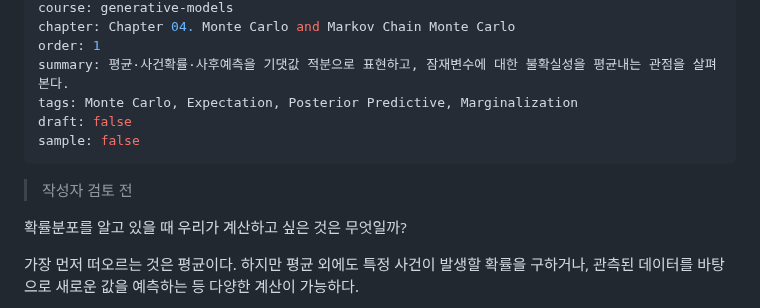
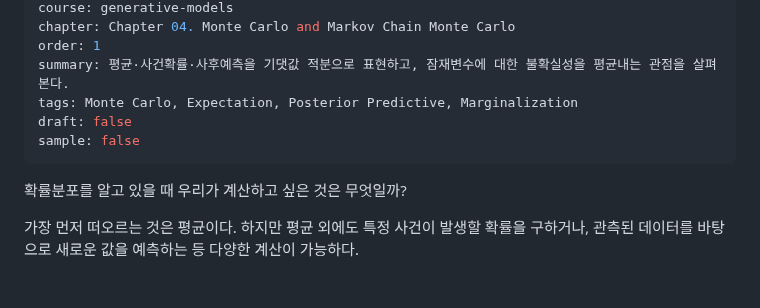
Before and after one commit to songofluna/academic-notes, a Markdown page: content/notes/gm-ch04-41.md, the part around the change. GitHub-like rendering; blank space fills up the shorter version.

Commit message:
Update content/notes/gm-ch04-41.md (via Pages CMS)

```diff
--- a/content/notes/gm-ch04-41.md
+++ b/content/notes/gm-ch04-41.md
@@ -11,8 +11,6 @@ tags: Monte Carlo, Expectation, Posterior Predictive, Marginalization
 draft: false
 sample: false
 ---
-> 작성자 검토 전
-
 확률분포를 알고 있을 때 우리가 계산하고 싶은 것은 무엇일까?
 
 가장 먼저 떠오르는 것은 평균이다. 하지만 평균 외에도 특정 사건이 발생할 확률을 구하거나, 관측된 데이터를 바탕으로 새로운 값을 예측하는 등 다양한 계산이 가능하다.
```
